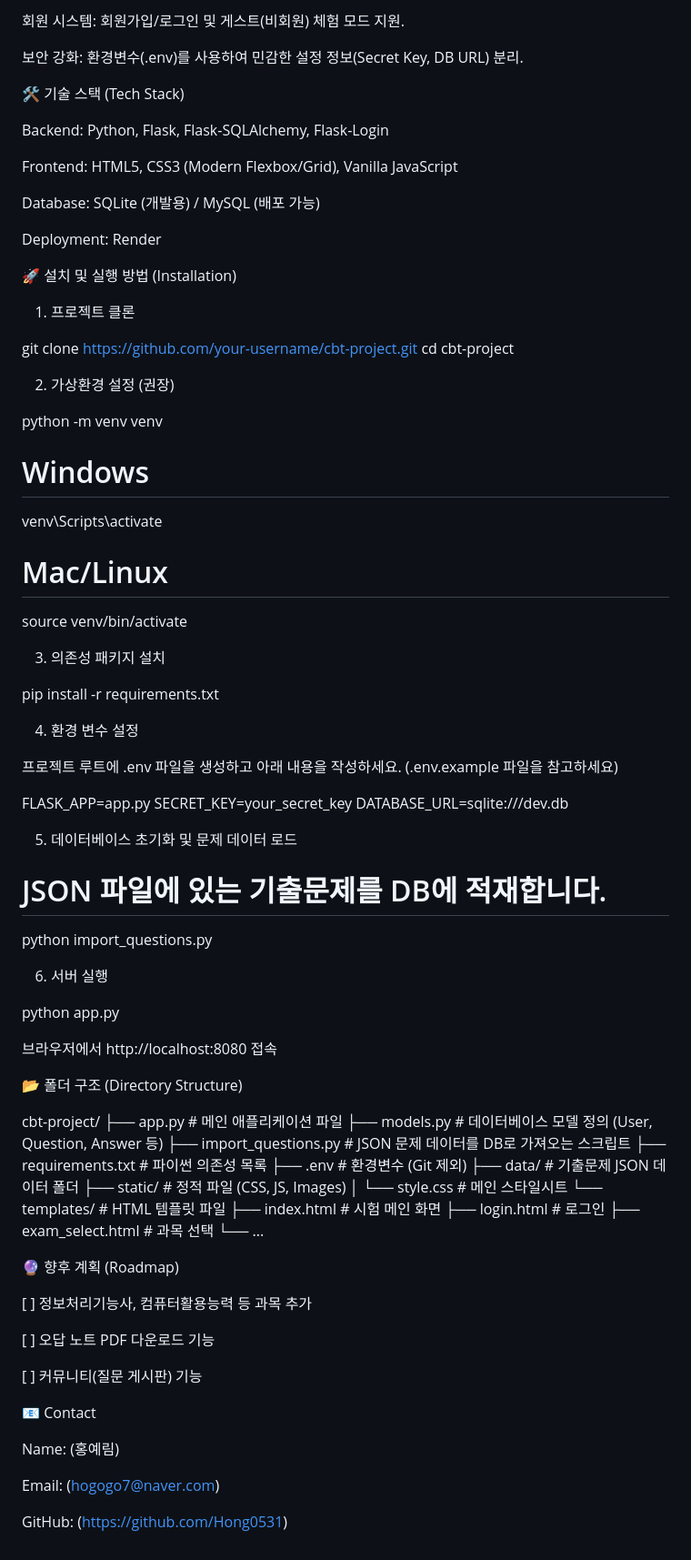
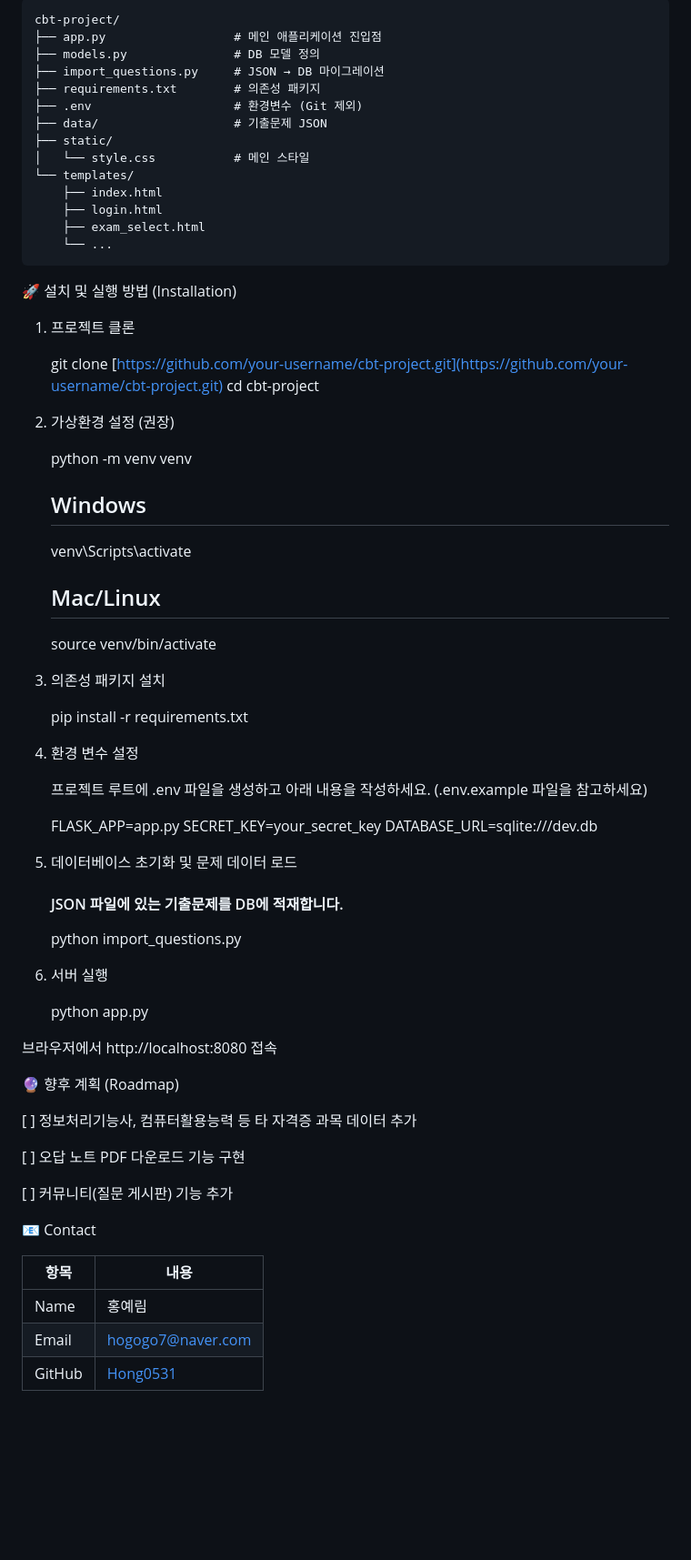
Before and after one commit to Hong0531/cbt-web, a Markdown page: README.md, the part around one of its changes. Shown at 91% size. GitHub-like rendering; blank space fills up the shorter version.

```diff
--- a/README.md
+++ b/README.md
@@ -39,93 +101,77 @@
 
-회원 시스템: 회원가입/로그인 및 게스트(비회원) 체험 모드 지원.
+    cbt-project/
+    ├── app.py                  # 메인 애플리케이션 진입점
+    ├── models.py               # DB 모델 정의
+    ├── import_questions.py     # JSON → DB 마이그레이션
+    ├── requirements.txt        # 의존성 패키지
+    ├── .env                    # 환경변수 (Git 제외)
+    ├── data/                   # 기출문제 JSON
+    ├── static/
+    │   └── style.css           # 메인 스타일
+    └── templates/
+        ├── index.html
+        ├── login.html
+        ├── exam_select.html
+        └── ...
 
-보안 강화: 환경변수(.env)를 사용하여 민감한 설정 정보(Secret Key, DB URL) 분리.
-
-🛠 기술 스택 (Tech Stack)
-
-Backend: Python, Flask, Flask-SQLAlchemy, Flask-Login
-
-Frontend: HTML5, CSS3 (Modern Flexbox/Grid), Vanilla JavaScript
-
-Database: SQLite (개발용) / MySQL (배포 가능)
-
-Deployment: Render
 
 🚀 설치 및 실행 방법 (Installation)
 
 1. 프로젝트 클론
 
-git clone [https://github.com/your-username/cbt-project.git](https://github.com/your-username/cbt-project.git)
-cd cbt-project
+    git clone [https://github.com/your-username/cbt-project.git](https://github.com/your-username/cbt-project.git)
+    cd cbt-project
 
 
 2. 가상환경 설정 (권장)
 
-python -m venv venv
-# Windows
-venv\Scripts\activate
-# Mac/Linux
-source venv/bin/activate
+    python -m venv venv
+    ## Windows
+    venv\Scripts\activate
+    ## Mac/Linux
+    source venv/bin/activate
 
 
 3. 의존성 패키지 설치
 
-pip install -r requirements.txt
+    pip install -r requirements.txt
 
 
 4. 환경 변수 설정
 
-프로젝트 루트에 .env 파일을 생성하고 아래 내용을 작성하세요.
-(.env.example 파일을 참고하세요)
+    프로젝트 루트에 .env 파일을 생성하고 아래 내용을 작성하세요.
+    (.env.example 파일을 참고하세요)
 
-FLASK_APP=app.py
-SECRET_KEY=your_secret_key
-DATABASE_URL=sqlite:///dev.db
+    FLASK_APP=app.py
+    SECRET_KEY=your_secret_key
+    DATABASE_URL=sqlite:///dev.db
 
 
 5. 데이터베이스 초기화 및 문제 데이터 로드
 
-# JSON 파일에 있는 기출문제를 DB에 적재합니다.
-python import_questions.py
+    #### JSON 파일에 있는 기출문제를 DB에 적재합니다.
+    python import_questions.py
 
 
 6. 서버 실행
 
-python app.py
+    python app.py
 
 
 브라우저에서 http://localhost:8080 접속
 
-📂 폴더 구조 (Directory Structure)
-
-cbt-project/
-├── app.py                  # 메인 애플리케이션 파일
-├── models.py               # 데이터베이스 모델 정의 (User, Question, Answer 등)
-├── import_questions.py     # JSON 문제 데이터를 DB로 가져오는 스크립트
-├── requirements.txt        # 파이썬 의존성 목록
-├── .env                    # 환경변수 (Git 제외)
-├── data/                   # 기출문제 JSON 데이터 폴더
-├── static/                 # 정적 파일 (CSS, JS, Images)
-│   └── style.css           # 메인 스타일시트
-└── templates/              # HTML 템플릿 파일
-    ├── index.html          # 시험 메인 화면
-    ├── login.html          # 로그인
-    ├── exam_select.html    # 과목 선택
-    └── ...
-
-
 🔮 향후 계획 (Roadmap)
 
-[ ] 정보처리기능사, 컴퓨터활용능력 등 과목 추가
+[ ] 정보처리기능사, 컴퓨터활용능력 등 타 자격증 과목 데이터 추가
 
-[ ] 오답 노트 PDF 다운로드 기능
+[ ] 오답 노트 PDF 다운로드 기능 구현
 
-[ ] 커뮤니티(질문 게시판) 기능
+[ ] 커뮤니티(질문 게시판) 기능 추가
 
 📧 Contact
 
-Name: (홍예림)
-
-Email: (hogogo7@naver.com)
-
-GitHub: (https://github.com/Hong0531)
+| 항목     | 내용                                            |
+| ------ | --------------------------------------------- |
+| Name   | 홍예림                                           |
+| Email  | [hogogo7@naver.com](mailto:hogogo7@naver.com) |
+| GitHub | [Hong0531](https://github.com/Hong0531)       |
```
Also changed, not shown: other parts of README.md (+78 -16 lines).
